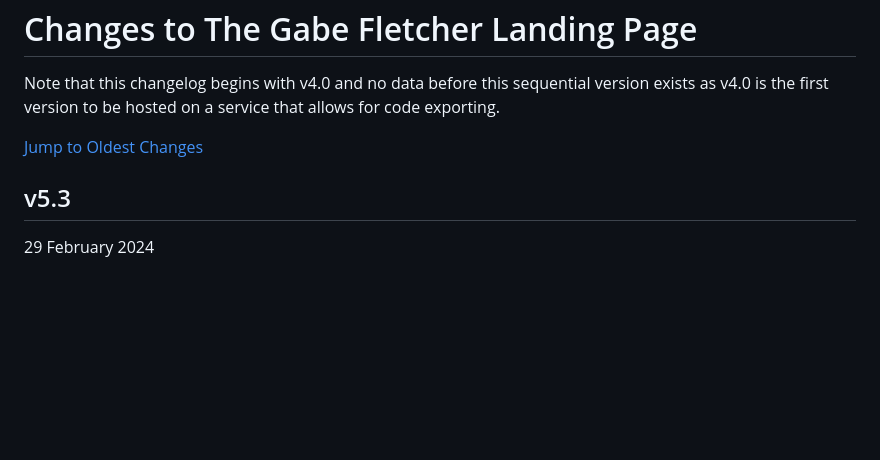
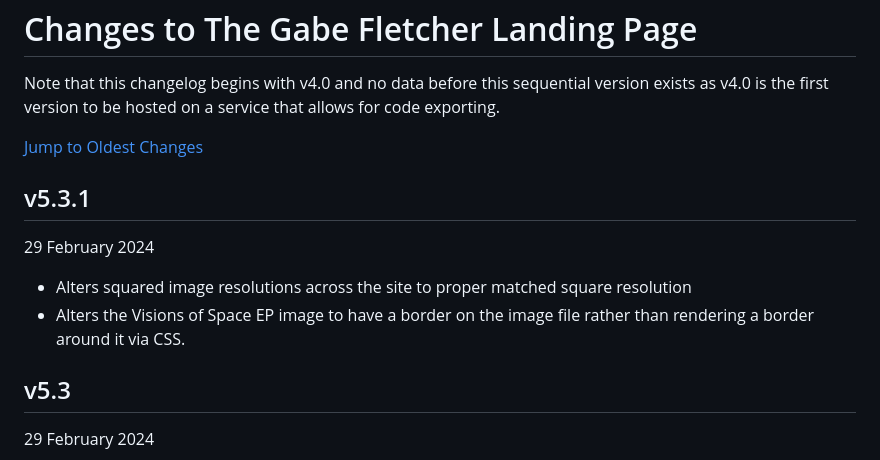
Before and after one commit to gabefletch/site, a Markdown page: changes.md, the part around the change. GitHub-like rendering; blank space fills up the shorter version.

```diff
--- a/changes.md
+++ b/changes.md
@@ -3,6 +3,10 @@ Note that this changelog begins with v4.0 and no data before this sequential ver
 
 [Jump to Oldest Changes](https://github.com/gabefletch/site/blob/main/changes.md#v40)
 
+## v5.3.1
+29 February 2024
+- Alters squared image resolutions across the site to proper matched square resolution
+- Alters the Visions of Space EP image to have a border on the image file rather than rendering a border around it via CSS.
 ## v5.3
 29 February 2024
 - Changes site-wide color background to a darker blue for better accent color readability
```
